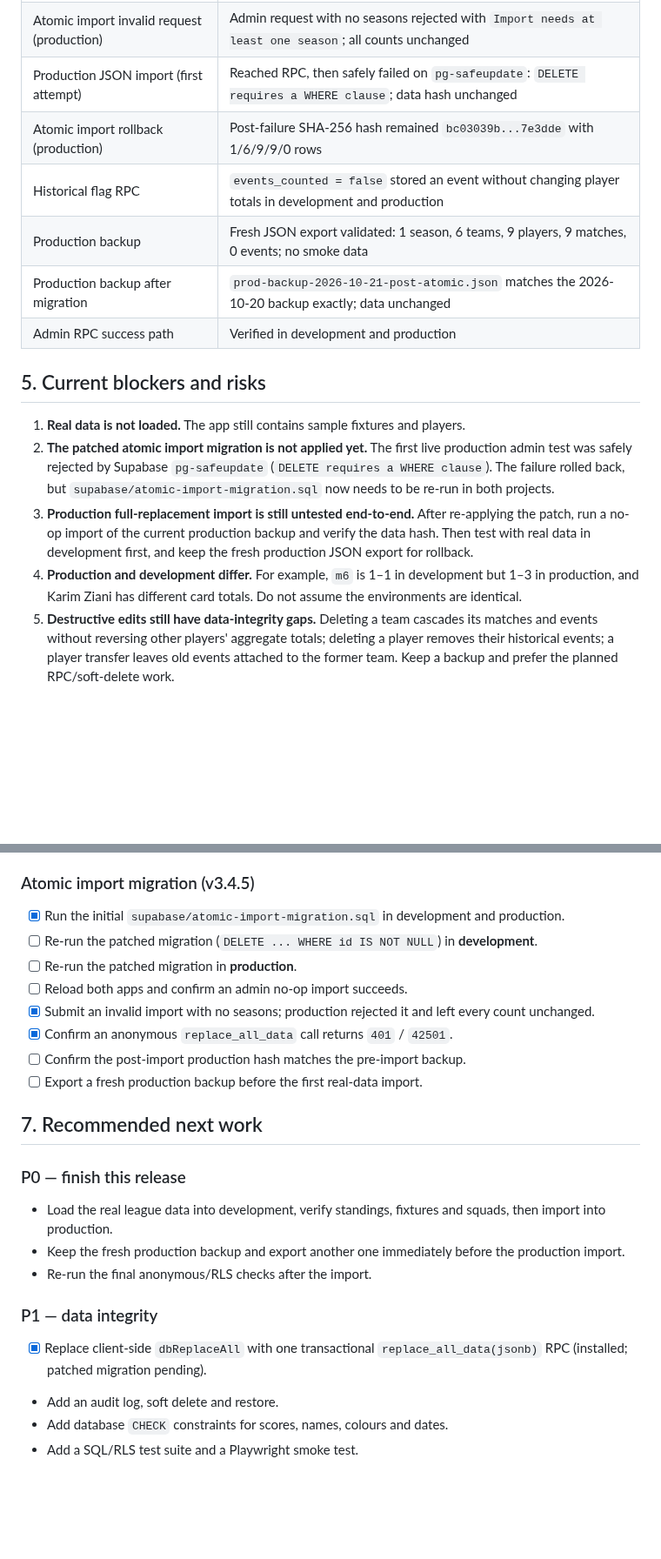
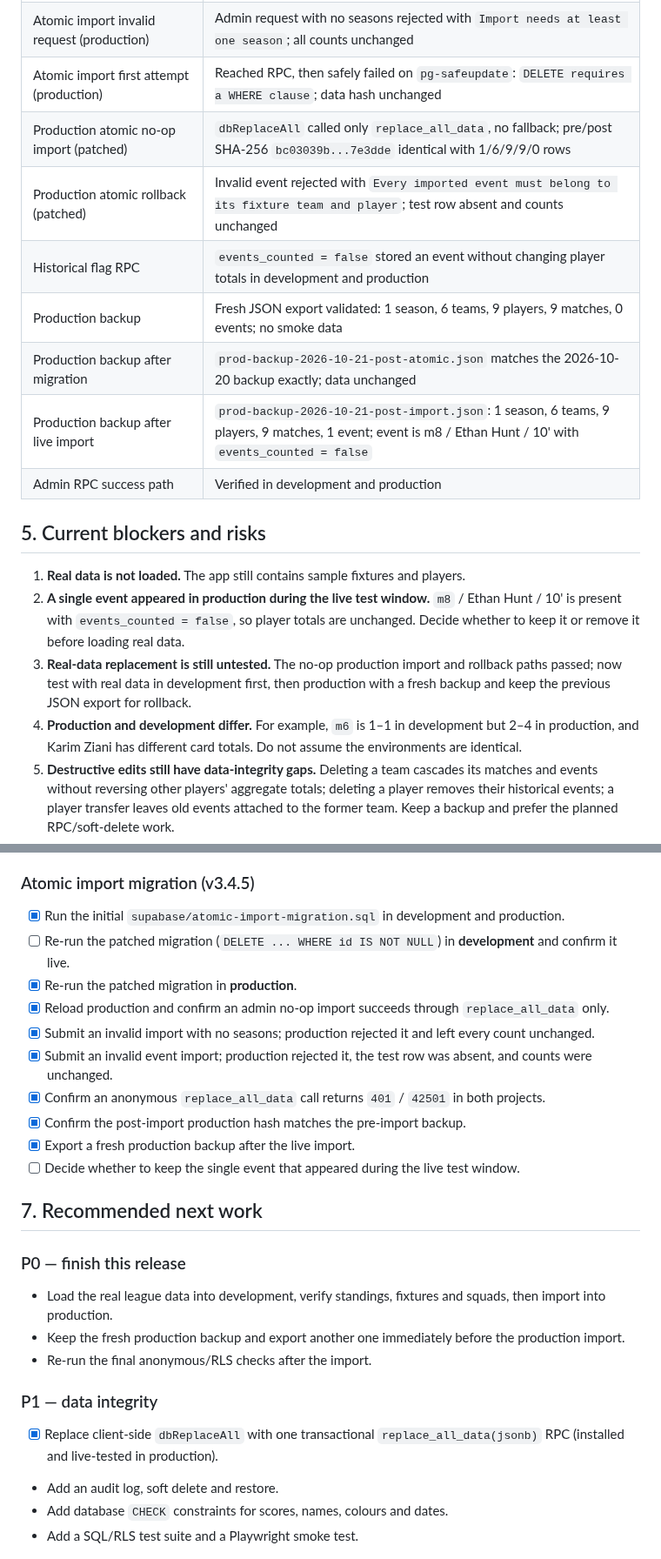
Before and after one commit to Boulakdane/football-division-manager, a Markdown page: docs/PROGRESS.md, 2 parts joined by grey strips. Shown at 87% size. GitHub-like rendering; blank space fills up the shorter version.

Commit message:
docs: record successful production atomic import test

```diff
--- a/docs/PROGRESS.md
+++ b/docs/PROGRESS.md
@@ -145,19 +145,21 @@ Local CSV / JSON tools
 | Atomic import RPC (local) | PGlite/Postgres-compatible run: valid import, invalid-event rollback, duplicate-active-season rejection and empty import all passed |
 | Atomic import payload (local) | Backend sends snake-case arrays, active-season fallback, `events_counted` and event rows to `replace_all_data` |
 | Atomic import invalid request (production) | Admin request with no seasons rejected with `Import needs at least one season`; all counts unchanged |
-| Production JSON import (first attempt) | Reached RPC, then safely failed on `pg-safeupdate`: `DELETE requires a WHERE clause`; data hash unchanged |
-| Atomic import rollback (production) | Post-failure SHA-256 hash remained `bc03039b...7e3dde` with 1/6/9/9/0 rows |
+| Atomic import first attempt (production) | Reached RPC, then safely failed on `pg-safeupdate`: `DELETE requires a WHERE clause`; data hash unchanged |
+| Production atomic no-op import (patched) | `dbReplaceAll` called only `replace_all_data`, no fallback; pre/post SHA-256 `bc03039b...7e3dde` identical with 1/6/9/9/0 rows |
+| Production atomic rollback (patched) | Invalid event rejected with `Every imported event must belong to its fixture team and player`; test row absent and counts unchanged |
 | Historical flag RPC | `events_counted = false` stored an event without changing player totals in development and production |
 | Production backup | Fresh JSON export validated: 1 season, 6 teams, 9 players, 9 matches, 0 events; no smoke data |
 | Production backup after migration | `prod-backup-2026-10-21-post-atomic.json` matches the 2026-10-20 backup exactly; data unchanged |
+| Production backup after live import | `prod-backup-2026-10-21-post-import.json`: 1 season, 6 teams, 9 players, 9 matches, 1 event; event is m8 / Ethan Hunt / 10' with `events_counted = false` |
 | Admin RPC success path | Verified in development and production |
 
 ## 5. Current blockers and risks
 
 1. **Real data is not loaded.** The app still contains sample fixtures and players.
-2. **The patched atomic import migration is not applied yet.** The first live production admin test was safely rejected by Supabase `pg-safeupdate` (`DELETE requires a WHERE clause`). The failure rolled back, but `supabase/atomic-import-migration.sql` now needs to be re-run in both projects.
-3. **Production full-replacement import is still untested end-to-end.** After re-applying the patch, run a no-op import of the current production backup and verify the data hash. Then test with real data in development first, and keep the fresh production JSON export for rollback.
-4. **Production and development differ.** For example, `m6` is 1–1 in development but 1–3 in production, and Karim Ziani has different card totals. Do not assume the environments are identical.
+2. **A single event appeared in production during the live test window.** `m8` / Ethan Hunt / 10' is present with `events_counted = false`, so player totals are unchanged. Decide whether to keep it or remove it before loading real data.
+3. **Real-data replacement is still untested.** The no-op production import and rollback paths passed; now test with real data in development first, then production with a fresh backup and keep the previous JSON export for rollback.
+4. **Production and development differ.** For example, `m6` is 1–1 in development but 2–4 in production, and Karim Ziani has different card totals. Do not assume the environments are identical.
 5. **Destructive edits still have data-integrity gaps.** Deleting a team cascades its matches and events without reversing other players' aggregate totals; deleting a player removes their historical events; a player transfer leaves old events attached to the former team. Keep a backup and prefer the planned RPC/soft-delete work.
 6. **Operational gaps.** There is no audit log, MFA, automated RLS test suite or automated browser test yet. These are covered in the security and modernization plans.
 
@@ -180,13 +182,15 @@ Local CSV / JSON tools
 ### Atomic import migration (v3.4.5)
 
 - [x] Run the initial `supabase/atomic-import-migration.sql` in development and production.
-- [ ] Re-run the patched migration (`DELETE ... WHERE id IS NOT NULL`) in **development**.
-- [ ] Re-run the patched migration in **production**.
-- [ ] Reload both apps and confirm an admin no-op import succeeds.
+- [ ] Re-run the patched migration (`DELETE ... WHERE id IS NOT NULL`) in **development** and confirm it live.
+- [x] Re-run the patched migration in **production**.
+- [x] Reload production and confirm an admin no-op import succeeds through `replace_all_data` only.
 - [x] Submit an invalid import with no seasons; production rejected it and left every count unchanged.
-- [x] Confirm an anonymous `replace_all_data` call returns `401` / `42501`.
-- [ ] Confirm the post-import production hash matches the pre-import backup.
-- [ ] Export a fresh production backup before the first real-data import.
+- [x] Submit an invalid event import; production rejected it, the test row was absent, and counts were unchanged.
+- [x] Confirm an anonymous `replace_all_data` call returns `401` / `42501` in both projects.
+- [x] Confirm the post-import production hash matches the pre-import backup.
+- [x] Export a fresh production backup after the live import.
+- [ ] Decide whether to keep the single event that appeared during the live test window.
 
 ## 7. Recommended next work
 
@@ -198,7 +202,7 @@ Local CSV / JSON tools
 
 ### P1 — data integrity
 
-- [x] Replace client-side `dbReplaceAll` with one transactional `replace_all_data(jsonb)` RPC (installed; patched migration pending).
+- [x] Replace client-side `dbReplaceAll` with one transactional `replace_all_data(jsonb)` RPC (installed and live-tested in production).
 - Add an audit log, soft delete and restore.
 - Add database `CHECK` constraints for scores, names, colours and dates.
 - Add a SQL/RLS test suite and a Playwright smoke test.
```
Also changed, not shown: other parts of docs/PROGRESS.md (+3 -3 lines), docs/MODERNIZATION_PLAN.md (+3 -3 lines), docs/SECURITY_AUDIT.md (+10 -7 lines).
